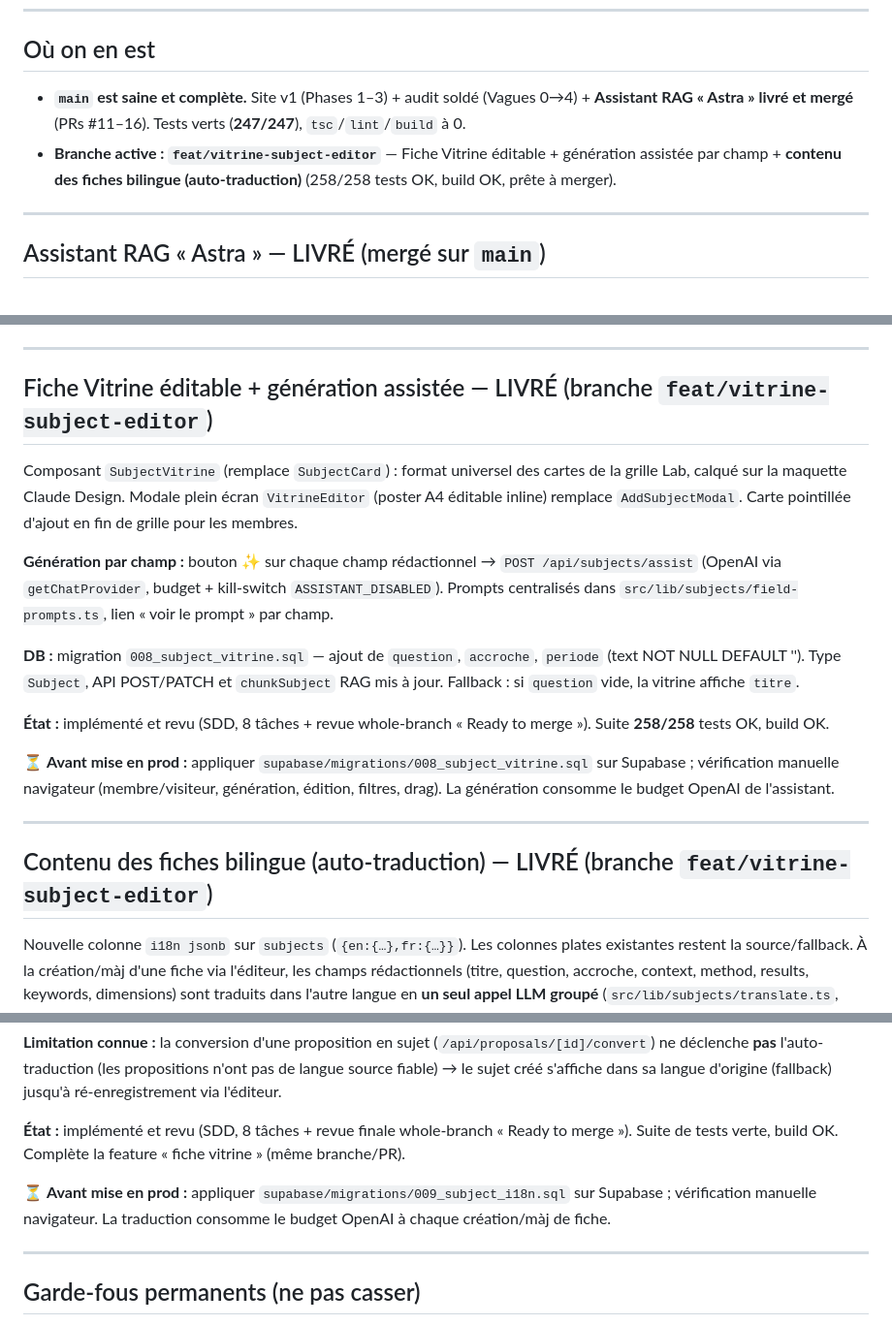
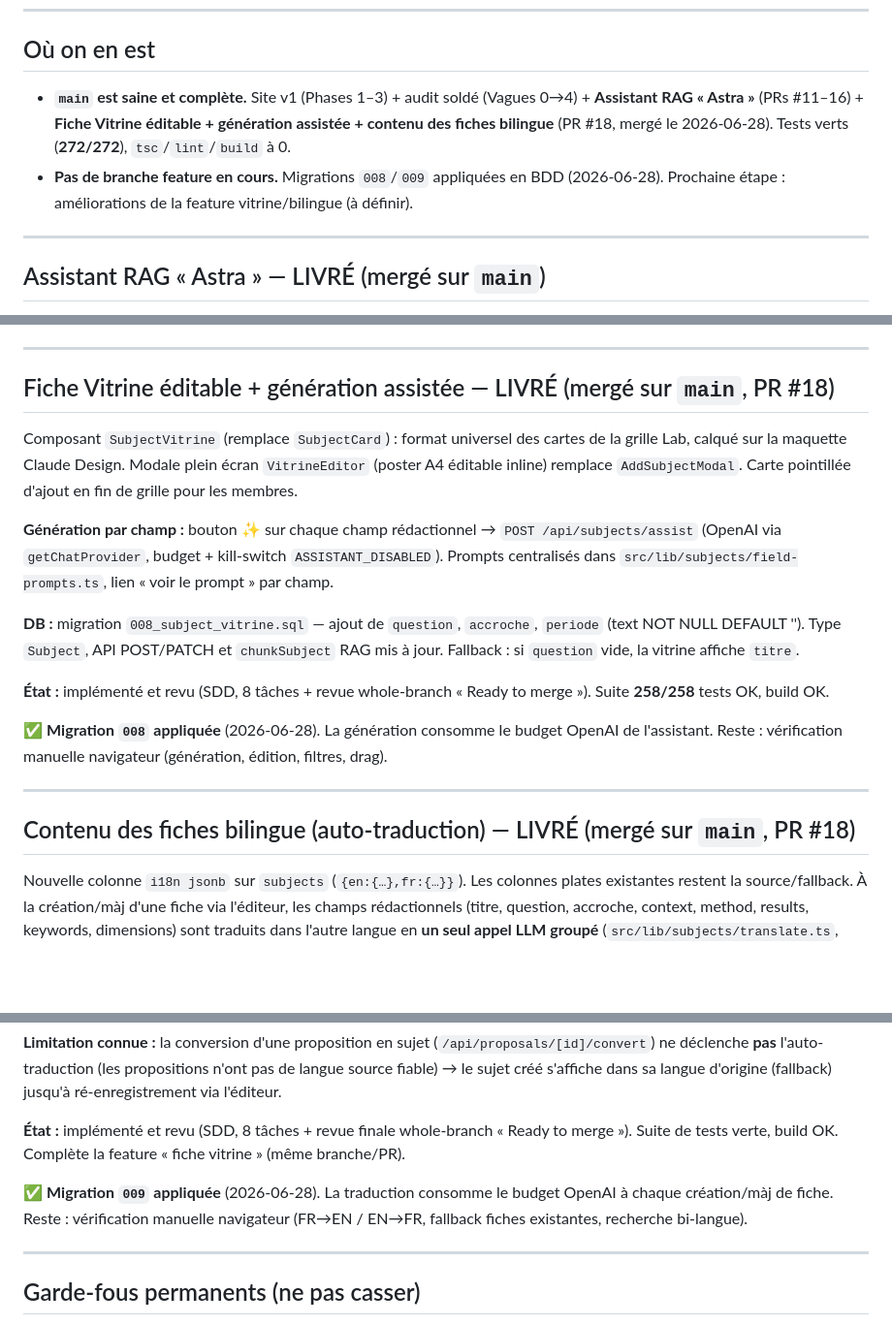
Before and after one commit to LucaDjr7/Site_FAME, a Markdown page: docs/STATUS.md, 3 parts joined by grey strips. Shown at 97% size. GitHub-like rendering; blank space fills up the shorter version.

Commit message:
docs(status): vitrine + bilingue mergés (PR #18), migrations 008/009 appliquées
Co-Authored-By: Claude Opus 4.8 <noreply@anthropic.com>

```diff
--- a/docs/STATUS.md
+++ b/docs/STATUS.md
@@ -8,8 +8,8 @@ Dernière mise à jour : 2026-06-28
 
 ## Où on en est
 
-- **`main` est saine et complète.** Site v1 (Phases 1–3) + audit soldé (Vagues 0→4) + **Assistant RAG « Astra » livré et mergé** (PRs #11–16). Tests verts (**247/247**), `tsc`/`lint`/`build` à 0.
-- **Branche active : `feat/vitrine-subject-editor`** — Fiche Vitrine éditable + génération assistée par champ + **contenu des fiches bilingue (auto-traduction)** (258/258 tests OK, build OK, prête à merger).
+- **`main` est saine et complète.** Site v1 (Phases 1–3) + audit soldé (Vagues 0→4) + **Assistant RAG « Astra »** (PRs #11–16) + **Fiche Vitrine éditable + génération assistée + contenu des fiches bilingue** (PR #18, mergé le 2026-06-28). Tests verts (**272/272**), `tsc`/`lint`/`build` à 0.
+- **Pas de branche feature en cours.** Migrations `008`/`009` appliquées en BDD (2026-06-28). Prochaine étape : améliorations de la feature vitrine/bilingue (à définir).
 
 ---
 
@@ -35,7 +35,7 @@ Chatbot RAG, **cible primaire = visiteur public**. Spec : `docs/superpowers/spec
 
 ---
 
-## Fiche Vitrine éditable + génération assistée — LIVRÉ (branche `feat/vitrine-subject-editor`)
+## Fiche Vitrine éditable + génération assistée — LIVRÉ (mergé sur `main`, PR #18)
 
 Composant `SubjectVitrine` (remplace `SubjectCard`) : format universel des cartes de la grille Lab, calqué sur la maquette Claude Design. Modale plein écran `VitrineEditor` (poster A4 éditable inline) remplace `AddSubjectModal`. Carte pointillée d'ajout en fin de grille pour les membres.
 
@@ -45,11 +45,11 @@ Composant `SubjectVitrine` (remplace `SubjectCard`) : format universel des carte
 
 **État :** implémenté et revu (SDD, 8 tâches + revue whole-branch « Ready to merge »). Suite **258/258** tests OK, build OK.
 
-⏳ **Avant mise en prod :** appliquer `supabase/migrations/008_subject_vitrine.sql` sur Supabase ; vérification manuelle navigateur (membre/visiteur, génération, édition, filtres, drag). La génération consomme le budget OpenAI de l'assistant.
+✅ **Migration `008` appliquée** (2026-06-28). La génération consomme le budget OpenAI de l'assistant. Reste : vérification manuelle navigateur (génération, édition, filtres, drag).
 
 ---
 
-## Contenu des fiches bilingue (auto-traduction) — LIVRÉ (branche `feat/vitrine-subject-editor`)
+## Contenu des fiches bilingue (auto-traduction) — LIVRÉ (mergé sur `main`, PR #18)
 
 Nouvelle colonne `i18n jsonb` sur `subjects` (`{en:{…},fr:{…}}`). Les colonnes plates existantes restent la source/fallback. À la création/màj d'une fiche via l'éditeur, les champs rédactionnels (titre, question, accroche, context, method, results, keywords, dimensions) sont traduits dans l'autre langue en **un seul appel LLM groupé** (`src/lib/subjects/translate.ts`, OpenAI via `getChatProvider`). **Fallback gracieux** : si l'assistant est coupé, budget dépassé ou JSON invalide, la sauvegarde réussit toujours (colonne `i18n` reste vide/partielle, affichage replie sur les colonnes plates). Le `kicker`/domaine est mappé via la liste de domaines (EN↔FR, sans IA).
 
@@ -61,7 +61,7 @@ Nouvelle colonne `i18n jsonb` sur `subjects` (`{en:{…},fr:{…}}`). Les colonn
 
 **État :** implémenté et revu (SDD, 8 tâches + revue finale whole-branch « Ready to merge »). Suite de tests verte, build OK. Complète la feature « fiche vitrine » (même branche/PR).
 
-⏳ **Avant mise en prod :** appliquer `supabase/migrations/009_subject_i18n.sql` sur Supabase ; vérification manuelle navigateur. La traduction consomme le budget OpenAI à chaque création/màj de fiche.
+✅ **Migration `009` appliquée** (2026-06-28). La traduction consomme le budget OpenAI à chaque création/màj de fiche. Reste : vérification manuelle navigateur (FR→EN / EN→FR, fallback fiches existantes, recherche bi-langue).
 
 ---
 
```
Also changed, not shown: other parts of docs/STATUS.md (+1 -1 lines).
